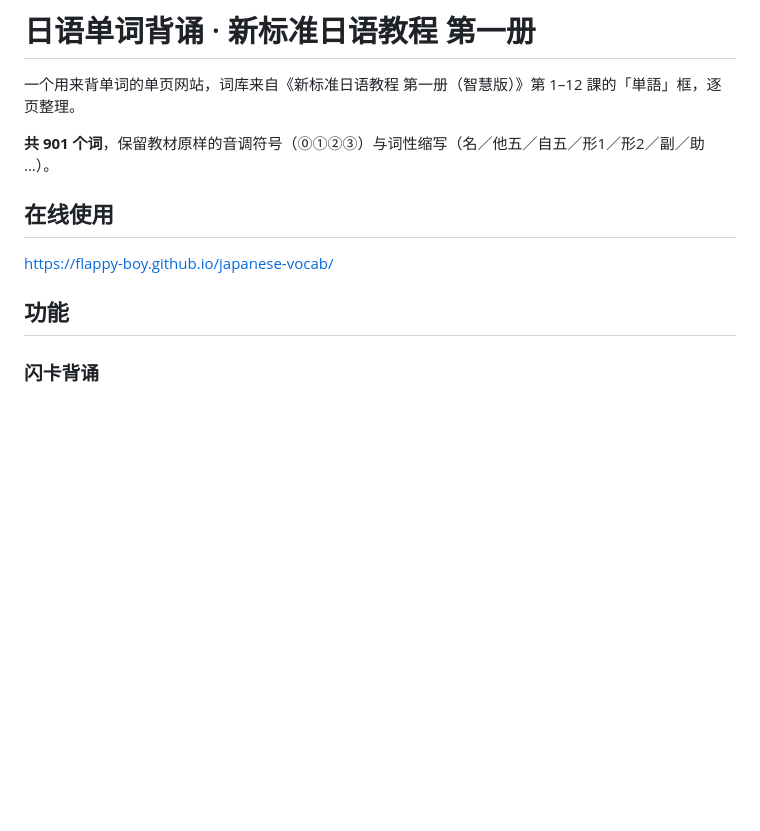
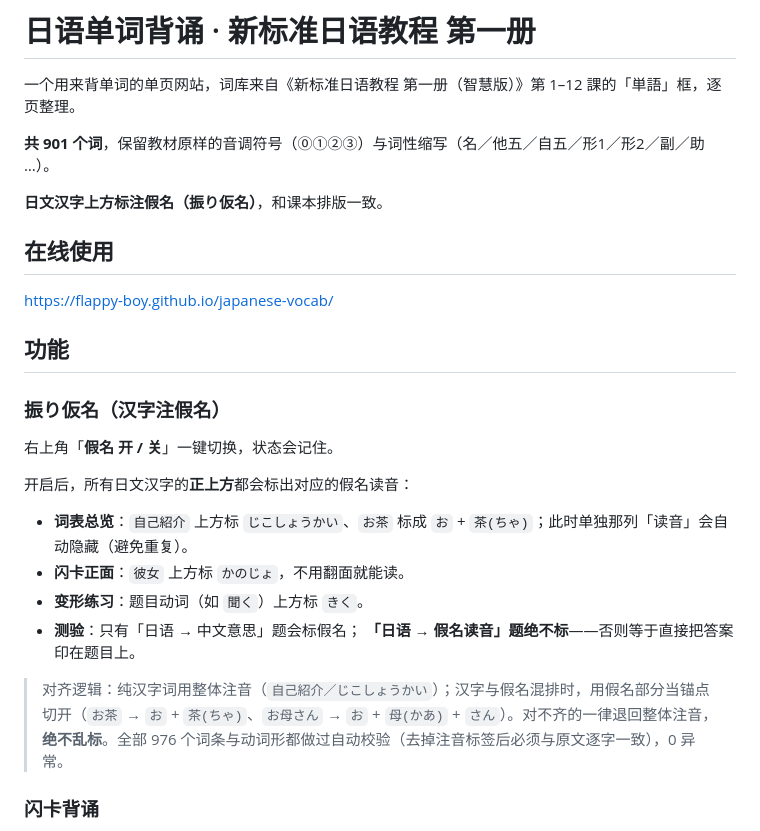
Before and after one commit to Flappy-Boy/japanese-vocab, a Markdown page: README.md, the part around the change. Drawn GitHub-style; blank space fills up the shorter version.

```diff
--- a/README.md
+++ b/README.md
@@ -4,11 +4,27 @@
 
 **共 901 个词**，保留教材原样的音调符号（⓪①②③）与词性缩写（名／他五／自五／形1／形2／副／助 …）。
 
+**日文汉字上方标注假名（振り仮名）**，和课本排版一致。
+
 ## 在线使用
 
 https://flappy-boy.github.io/japanese-vocab/
 
 ## 功能
+
+### 振り仮名（汉字注假名）
+
+右上角「**假名 开 / 关**」一键切换，状态会记住。
+
+开启后，所有日文汉字的**正上方**都会标出对应的假名读音：
+
+- **词表总览**：`自己紹介` 上方标 `じこしょうかい`、`お茶` 标成 `お` + `茶(ちゃ)`；此时单独那列「读音」会自动隐藏（避免重复）。
+- **闪卡正面**：`彼女` 上方标 `かのじょ`，不用翻面就能读。
+- **变形练习**：题目动词（如 `聞く`）上方标 `きく`。
+- **测验**：只有「日语 → 中文意思」题会标假名；
+  **「日语 → 假名读音」题绝不标**——否则等于直接把答案印在题目上。
+
+> 对齐逻辑：纯汉字词用整体注音（`自己紹介／じこしょうかい`）；汉字与假名混排时，用假名部分当锚点切开（`お茶` → `お` + `茶(ちゃ)`、`お母さん` → `お` + `母(かあ)` + `さん`）。对不齐的一律退回整体注音，**绝不乱标**。全部 976 个词条与动词形都做过自动校验（去掉注音标签后必须与原文逐字一致），0 异常。
 
 ### 闪卡背诵
 正面显示单词（可开关假名），点击卡片或按 `空格` 翻面查看读音、音调、词性、中文释义，再用 `1` `2` `3` 评分：
```
